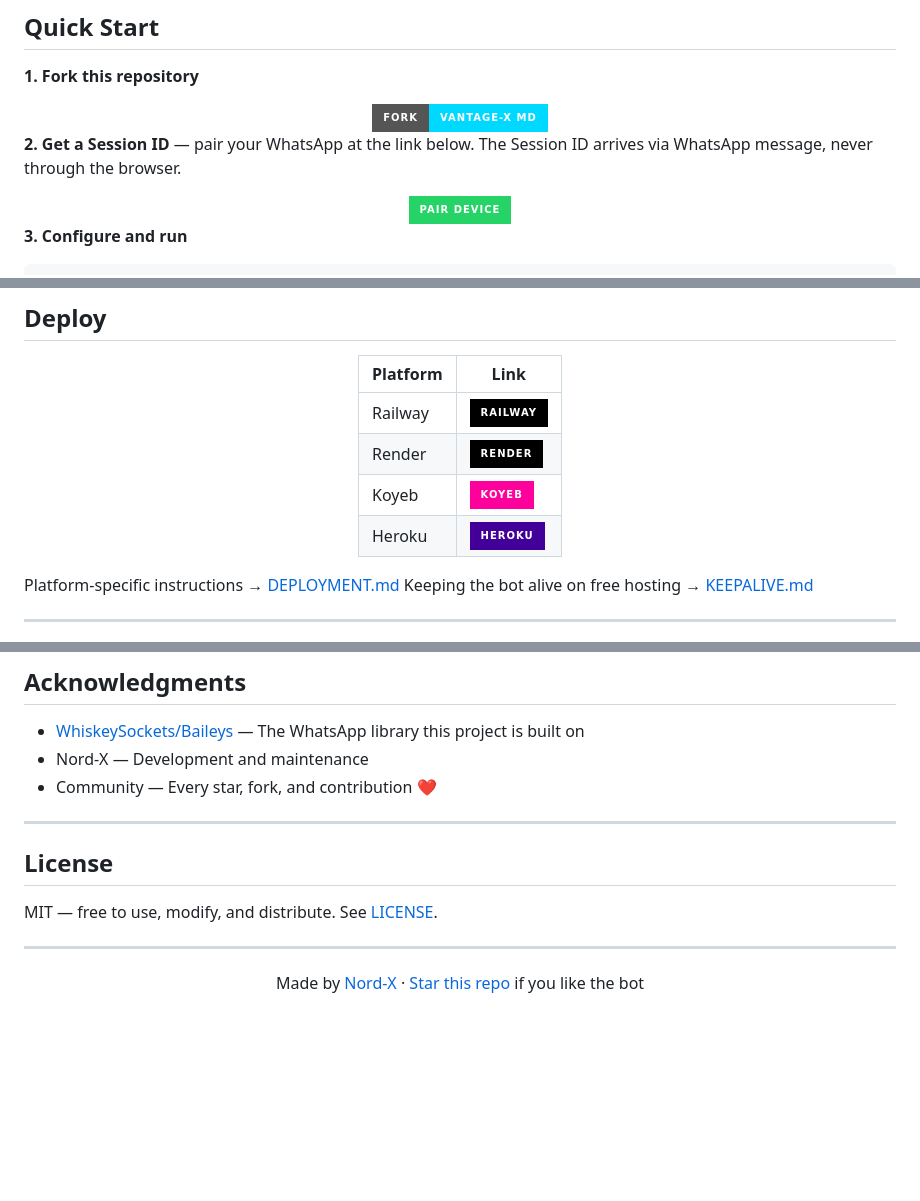
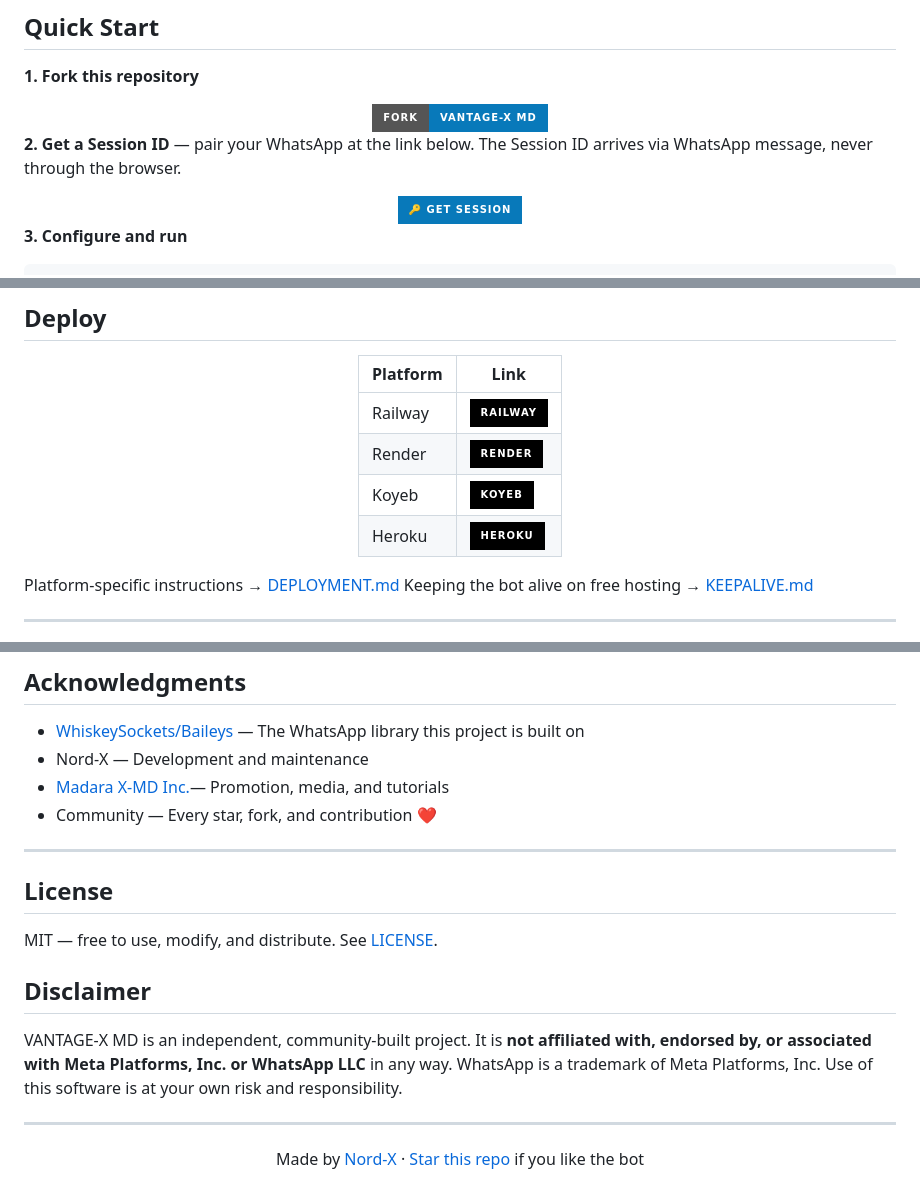
Before and after one commit to N0rd-X/VANTAGE_X-MD, a Markdown page: README.md, 3 parts joined by grey strips. Drawn GitHub-style; badges without logos; blank space fills up the shorter version.

Commit message:
Update README with new version and disclaimers
Updated version and license badge colors, added a disclaimer about project affiliation, and modified some button labels.

```diff
--- a/README.md
+++ b/README.md
@@ -21,16 +21,16 @@
 
 <div align="center">
 <a href="https://github.com/N0rd-X/VANTAGE_X-MD/fork">
-  <img src="https://img.shields.io/badge/Fork-VANTAGE--X%20MD-00D9FF?style=for-the-badge&logo=github&logoColor=white">
+  <img src="https://img.shields.io/badge/Fork-VANTAGE--X%20MD-0879BA?style=for-the-badge&logo=github&logoColor=white">
 </a>
 </div>
 
 **2. Get a Session ID** — pair your WhatsApp at the link below. The Session ID arrives via WhatsApp message, never through the browser.
 
 <div align="center">
-<a href="https://vantagex-pairing.onrender.com/">
-  <img src="https://img.shields.io/badge/Pair%20Device-25D366?style=for-the-badge&logo=whatsapp&logoColor=white">
-</a>
+  <a href="https://vantagex-pairing.onrender.com/">
+    <img src="https://img.shields.io/badge/🔑_GET_SESSION-0879BA?style=for-the-badge&logo=key&logoColor=white&labelColor=000000"/>
+  </a>
 </div>
 
 **3. Configure and run**
@@ -55,8 +55,8 @@ Full setup instructions → [INSTALL.md](INSTALL.md)
 |---|---|
 | Railway | [![Railway](https://img.shields.io/badge/Railway-000000?style=for-the-badge&logo=railway&logoColor=white)](https://railway.app/new/template?template=https://github.com/N0rd-X/VANTAGE_X-MD) |
 | Render | [![Render](https://img.shields.io/badge/Render-000000?style=for-the-badge&logo=render&logoColor=white)](https://dashboard.render.com/select-repo?type=web) |
-| Koyeb | [![Koyeb](https://img.shields.io/badge/Koyeb-FF009D?style=for-the-badge&logo=koyeb&logoColor=white)](https://app.koyeb.com/services/deploy?type=git&repository=N0rd-X/VANTAGE_X-MD) |
-| Heroku | [![Heroku](https://img.shields.io/badge/Heroku-430098?style=for-the-badge&logo=heroku&logoColor=white)](https://dashboard.heroku.com/new?template=https://github.com/N0rd-X/VANTAGE_X-MD) |
+| Koyeb | [![Koyeb](https://img.shields.io/badge/Koyeb-000000?style=for-the-badge&logo=koyeb&logoColor=white)](https://app.koyeb.com/services/deploy?type=git&repository=N0rd-X/VANTAGE_X-MD) |
+| Heroku | [![Heroku](https://img.shields.io/badge/Heroku-000000?style=for-the-badge&logo=heroku&logoColor=white)](https://dashboard.heroku.com/new?template=https://github.com/N0rd-X/VANTAGE_X-MD) |
 
 </div>
 
@@ -111,6 +110,7 @@ Full command reference → [COMMANDS.md](COMMANDS.md)
 
 - [WhiskeySockets/Baileys](https://github.com/WhiskeySockets/Baileys) — The WhatsApp library this project is built on
 - Nord-X — Development and maintenance
+- [Madara X-MD Inc.](https://youtube.com/@madaradevxinc)— Promotion, media, and tutorials
 - Community — Every star, fork, and contribution ❤️
 
 ---
@@ -119,6 +119,10 @@ Full command reference → [COMMANDS.md](COMMANDS.md)
 
 MIT — free to use, modify, and distribute. See [LICENSE](LICENSE).
 
+## Disclaimer
+
+VANTAGE-X MD is an independent, community-built project. It is **not affiliated with, endorsed by, or associated with Meta Platforms, Inc. or WhatsApp LLC** in any way. WhatsApp is a trademark of Meta Platforms, Inc. Use of this software is at your own risk and responsibility.
+
 ---
 
 <div align="center">
```
Also changed, not shown: other parts of README.md (+3 -4 lines).
